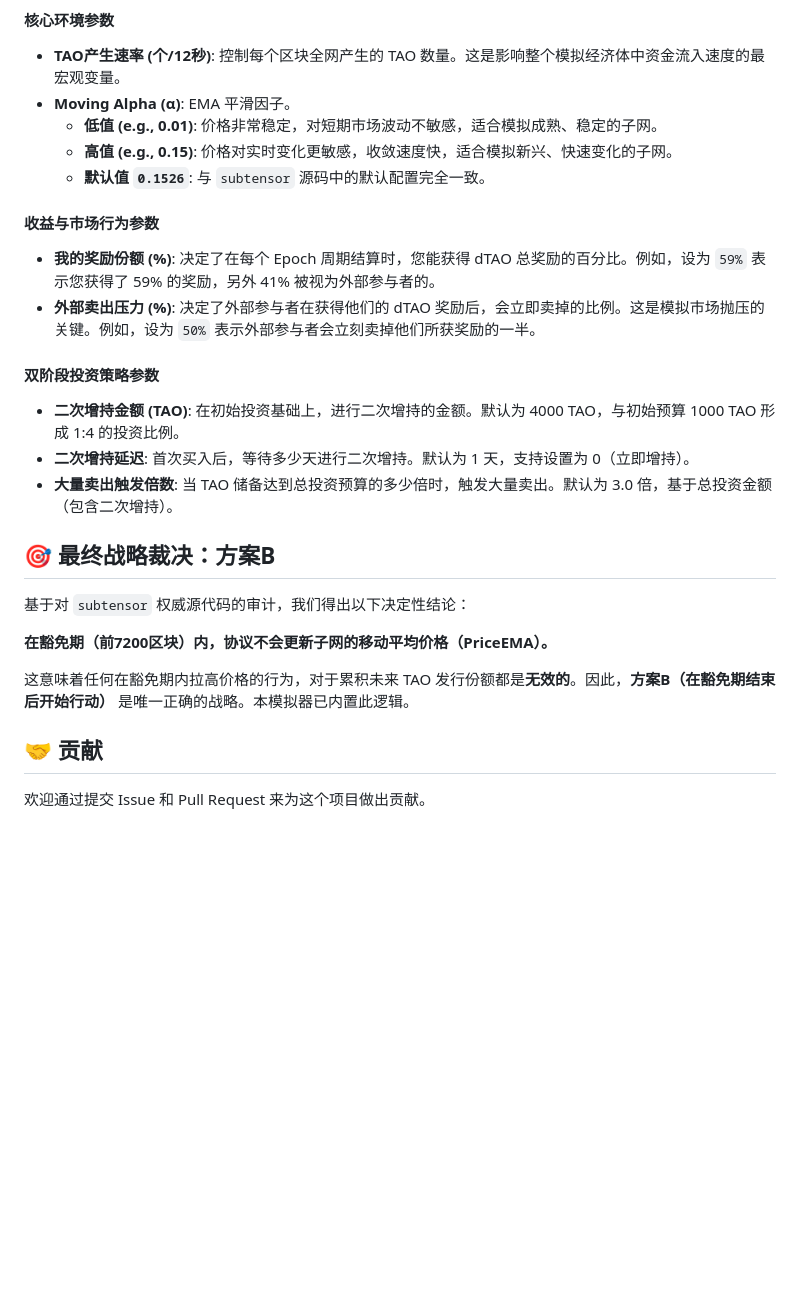
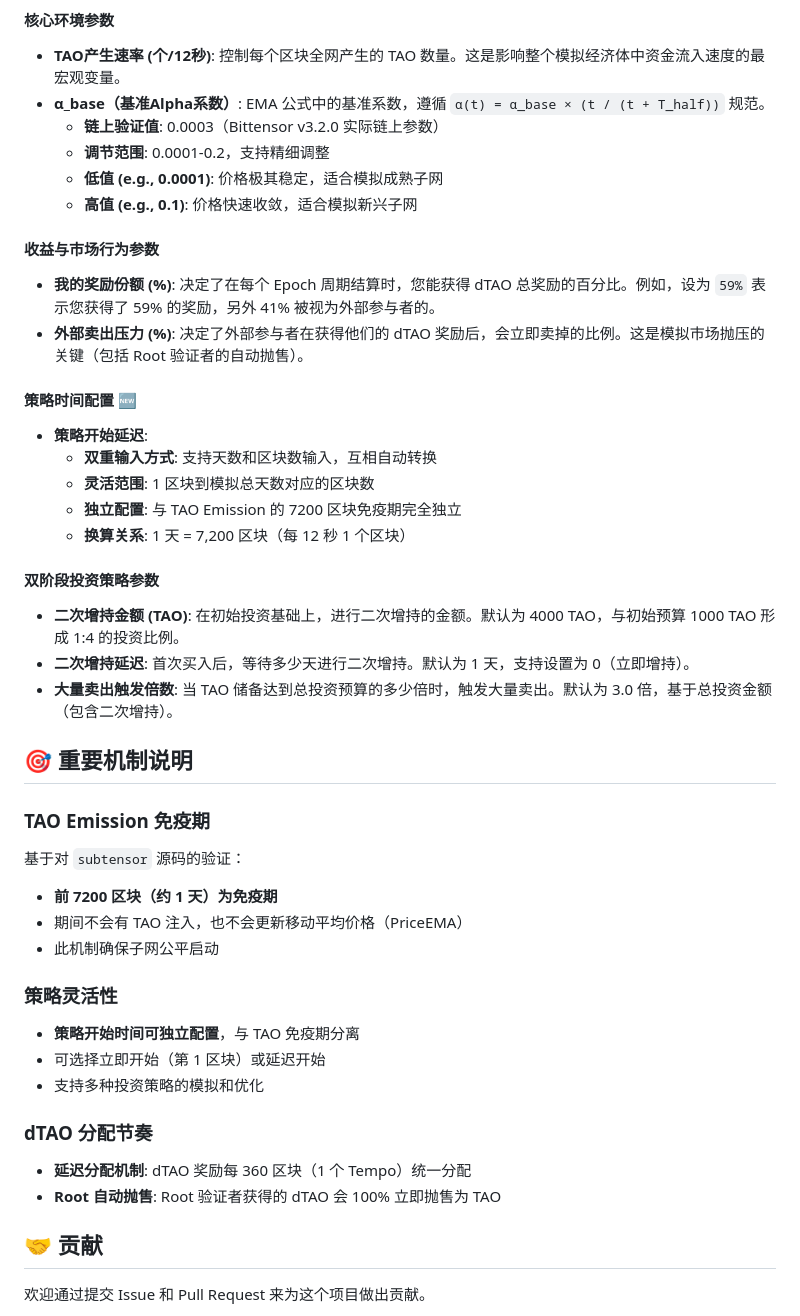
Before and after one commit to MrHardcandy/bittensor-alpha-simulator, a Markdown page: README.md, the part around one of its changes. Rendered like a GitHub page; blank space fills up the shorter version.

```diff
--- a/README.md
+++ b/README.md
@@ -43,15 +54,24 @@ streamlit run app.py
 #### 核心环境参数
 
 *   **TAO产生速率 (个/12秒)**: 控制每个区块全网产生的 TAO 数量。这是影响整个模拟经济体中资金流入速度的最宏观变量。
-*   **Moving Alpha (α)**: EMA 平滑因子。
-    *   **低值 (e.g., 0.01)**: 价格非常稳定，对短期市场波动不敏感，适合模拟成熟、稳定的子网。
-    *   **高值 (e.g., 0.15)**: 价格对实时变化更敏感，收敛速度快，适合模拟新兴、快速变化的子网。
-    *   **默认值 `0.1526`**: 与 `subtensor` 源码中的默认配置完全一致。
+*   **α_base（基准Alpha系数）**: EMA 公式中的基准系数，遵循 `α(t) = α_base × (t / (t + T_half))` 规范。
+    *   **链上验证值**: 0.0003（Bittensor v3.2.0 实际链上参数）
+    *   **调节范围**: 0.0001-0.2，支持精细调整
+    *   **低值 (e.g., 0.0001)**: 价格极其稳定，适合模拟成熟子网
+    *   **高值 (e.g., 0.1)**: 价格快速收敛，适合模拟新兴子网
 
 #### 收益与市场行为参数
 
 *   **我的奖励份额 (%)**: 决定了在每个 Epoch 周期结算时，您能获得 dTAO 总奖励的百分比。例如，设为 `59%` 表示您获得了 59% 的奖励，另外 41% 被视为外部参与者的。
-*   **外部卖出压力 (%)**: 决定了外部参与者在获得他们的 dTAO 奖励后，会立即卖掉的比例。这是模拟市场抛压的关键。例如，设为 `50%` 表示外部参与者会立刻卖掉他们所获奖励的一半。
+*   **外部卖出压力 (%)**: 决定了外部参与者在获得他们的 dTAO 奖励后，会立即卖掉的比例。这是模拟市场抛压的关键（包括 Root 验证者的自动抛售）。
+
+#### 策略时间配置 🆕
+
+*   **策略开始延迟**:
+    *   **双重输入方式**: 支持天数和区块数输入，互相自动转换
+    *   **灵活范围**: 1 区块到模拟总天数对应的区块数
+    *   **独立配置**: 与 TAO Emission 的 7200 区块免疫期完全独立
+    *   **换算关系**: 1 天 = 7,200 区块（每 12 秒 1 个区块）
 
 #### 双阶段投资策略参数
 
@@ -59,13 +79,22 @@ streamlit run app.py
 *   **二次增持延迟**: 首次买入后，等待多少天进行二次增持。默认为 1 天，支持设置为 0（立即增持）。
 *   **大量卖出触发倍数**: 当 TAO 储备达到总投资预算的多少倍时，触发大量卖出。默认为 3.0 倍，基于总投资金额（包含二次增持）。
 
-## 🎯 最终战略裁决：方案B
+## 🎯 重要机制说明
 
-基于对 `subtensor` 权威源代码的审计，我们得出以下决定性结论：
+### TAO Emission 免疫期
+基于对 `subtensor` 源码的验证：
+- **前 7200 区块（约 1 天）为免疫期**
+- 期间不会有 TAO 注入，也不会更新移动平均价格（PriceEMA）
+- 此机制确保子网公平启动
 
-**在豁免期（前7200区块）内，协议不会更新子网的移动平均价格（PriceEMA）。**
+### 策略灵活性
+- **策略开始时间可独立配置**，与 TAO 免疫期分离
+- 可选择立即开始（第 1 区块）或延迟开始
+- 支持多种投资策略的模拟和优化
 
-这意味着任何在豁免期内拉高价格的行为，对于累积未来 TAO 发行份额都是**无效的**。因此，**方案B（在豁免期结束后开始行动）** 是唯一正确的战略。本模拟器已内置此逻辑。
+### dTAO 分配节奏
+- **延迟分配机制**: dTAO 奖励每 360 区块（1 个 Tempo）统一分配
+- **Root 自动抛售**: Root 验证者获得的 dTAO 会 100% 立即抛售为 TAO
 
 ## 🤝 贡献
 
```
Also changed, not shown: other parts of README.md (+44 -18 lines).
